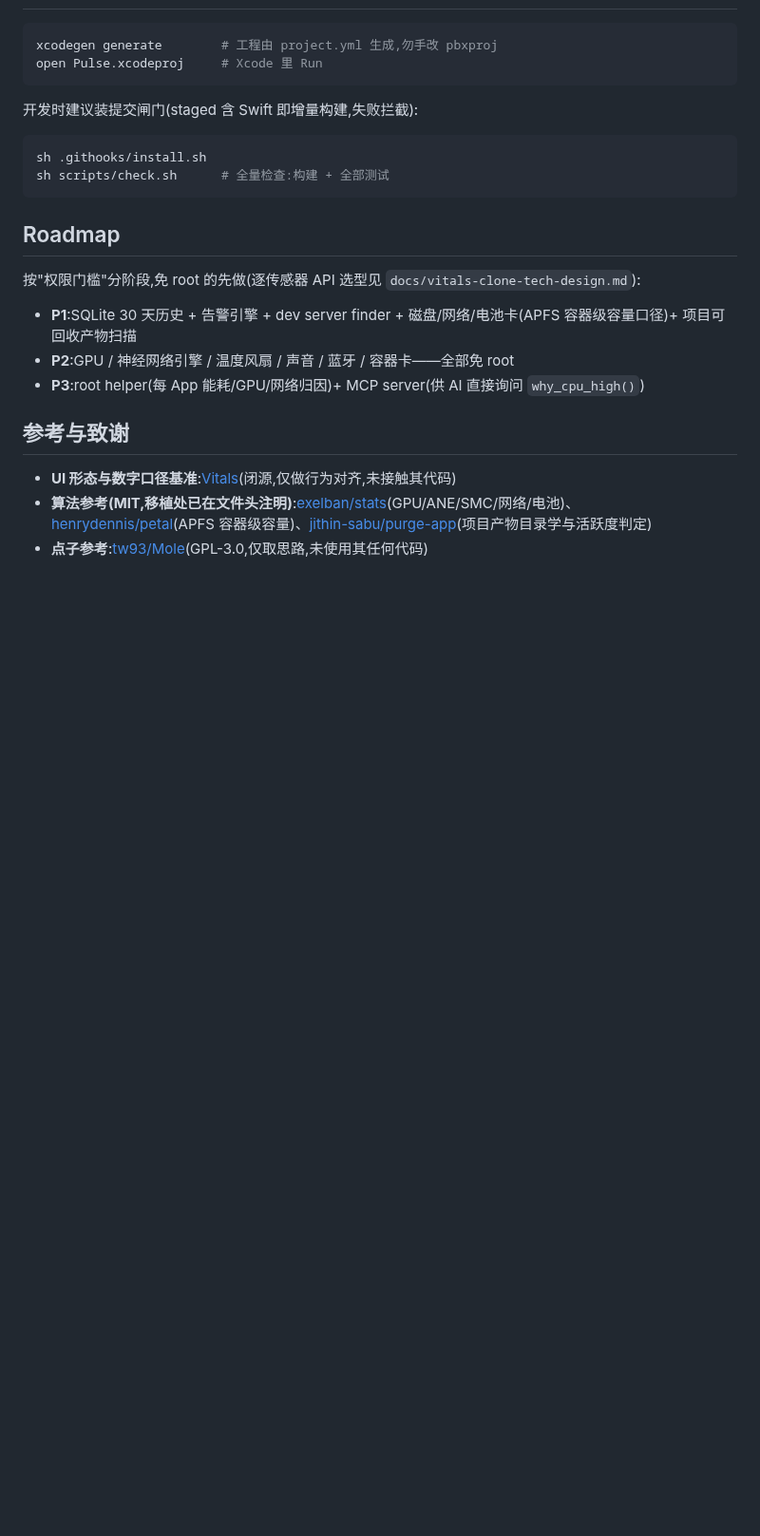
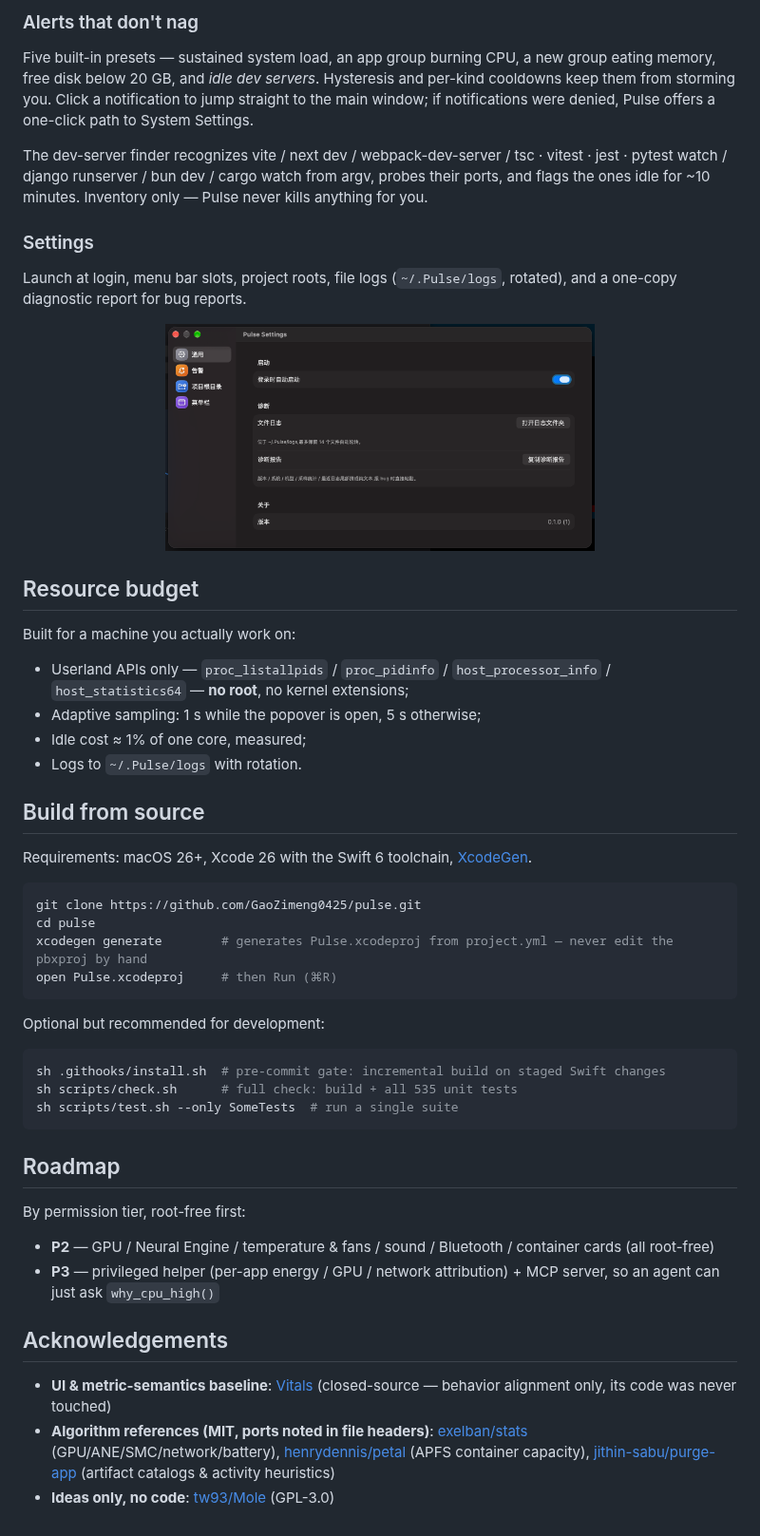
Before and after one commit to GaoZimeng0425/pulse, a Markdown page: README.md, the part around one of its changes. Shown at 95% size. Drawn GitHub-style; pictures changed too: docs/screenshots/settings.png (added); blank space fills up the shorter version.

````diff
--- a/README.md
+++ b/README.md
@@ -24,26 +66,52 @@ macOS 菜单栏系统监视器。以 [Vitals](https://vitalsmac.com) 为界面
+### Alerts that don't nag
+
+Five built-in presets — sustained system load, an app group burning CPU, a new group eating memory, free disk below 20 GB, and *idle dev servers*. Hysteresis and per-kind cooldowns keep them from storming you. Click a notification to jump straight to the main window; if notifications were denied, Pulse offers a one-click path to System Settings.
+
+The dev-server finder recognizes vite / next dev / webpack-dev-server / tsc · vitest · jest · pytest watch / django runserver / bun dev / cargo watch from argv, probes their ports, and flags the ones idle for ~10 minutes. Inventory only — Pulse never kills anything for you.
+
+### Settings
+
+Launch at login, menu bar slots, project roots, file logs (`~/.Pulse/logs`, rotated), and a one-copy diagnostic report for bug reports.
+
+<p align="center"><img src="docs/screenshots/settings.png" width="60%" alt="settings window"></p>
+
+## Resource budget
+
+Built for a machine you actually work on:
+
+- Userland APIs only — `proc_listallpids` / `proc_pidinfo` / `host_processor_info` / `host_statistics64` — **no root**, no kernel extensions;
+- Adaptive sampling: 1 s while the popover is open, 5 s otherwise;
+- Idle cost ≈ 1% of one core, measured;
+- Logs to `~/.Pulse/logs` with rotation.
+
+## Build from source
+
+Requirements: macOS 26+, Xcode 26 with the Swift 6 toolchain, [XcodeGen](https://github.com/yonaskolb/XcodeGen).
 
 ```bash
-xcodegen generate        # 工程由 project.yml 生成,勿手改 pbxproj
-open Pulse.xcodeproj     # Xcode 里 Run
+git clone https://github.com/GaoZimeng0425/pulse.git
+cd pulse
+xcodegen generate        # generates Pulse.xcodeproj from project.yml — never edit the pbxproj by hand
+open Pulse.xcodeproj     # then Run (⌘R)
 ```
 
-开发时建议装提交闸门(staged 含 Swift 即增量构建,失败拦截):
+Optional but recommended for development:
 
 ```bash
-sh .githooks/install.sh
-sh scripts/check.sh      # 全量检查:构建 + 全部测试
+sh .githooks/install.sh  # pre-commit gate: incremental build on staged Swift changes
+sh scripts/check.sh      # full check: build + all 535 unit tests
+sh scripts/test.sh --only SomeTests  # run a single suite
 ```
 
 ## Roadmap
 
-按"权限门槛"分阶段,免 root 的先做(逐传感器 API 选型见 `docs/vitals-clone-tech-design.md`):
+By permission tier, root-free first:
 
-- **P1**:SQLite 30 天历史 + 告警引擎 + dev server finder + 磁盘/网络/电池卡(APFS 容器级容量口径)+ 项目可回收产物扫描
-- **P2**:GPU / 神经网络引擎 / 温度风扇 / 声音 / 蓝牙 / 容器卡——全部免 root
-- **P3**:root helper(每 App 能耗/GPU/网络归因)+ MCP server(供 AI 直接询问 `why_cpu_high()`)
+- **P2** — GPU / Neural Engine / temperature & fans / sound / Bluetooth / container cards (all root-free)
+- **P3** — privileged helper (per-app energy / GPU / network attribution) + MCP server, so an agent can just ask `why_cpu_high()`
 
-## 参考与致谢
+## Acknowledgements
 
-- **UI 形态与数字口径基准**:[Vitals](https://vitalsmac.com)(闭源,仅做行为对齐,未接触其代码)
-- **算法参考(MIT,移植处已在文件头注明)**:[exelban/stats](https://github.com/exelban/stats)(GPU/ANE/SMC/网络/电池)、[henrydennis/petal](https://github.com/henrydennis/petal)(APFS 容器级容量)、[jithin-sabu/purge-app](https://github.com/jithin-sabu/purge-app)(项目产物目录学与活跃度判定)
-- **点子参考**:[tw93/Mole](https://github.com/tw93/Mole)(GPL-3.0,仅取思路,未使用其任何代码)
+- **UI & metric-semantics baseline**: [Vitals](https://vitalsmac.com) (closed-source — behavior alignment only, its code was never touched)
+- **Algorithm references (MIT, ports noted in file headers)**: [exelban/stats](https://github.com/exelban/stats) (GPU/ANE/SMC/network/battery), [henrydennis/petal](https://github.com/henrydennis/petal) (APFS container capacity), [jithin-sabu/purge-app](https://github.com/jithin-sabu/purge-app) (artifact catalogs & activity heuristics)
+- **Ideas only, no code**: [tw93/Mole](https://github.com/tw93/Mole) (GPL-3.0)
````
Also changed, not shown: other parts of README.md (+57 -15 lines), README.zh-CN.md (added, +117 -0 lines), docs/screenshots/history.png (added), docs/screenshots/main-overview.png (added), docs/screenshots/menu-bar.png (added), docs/screenshots/network-ranking.png (added), docs/screenshots/popover.png (added).
